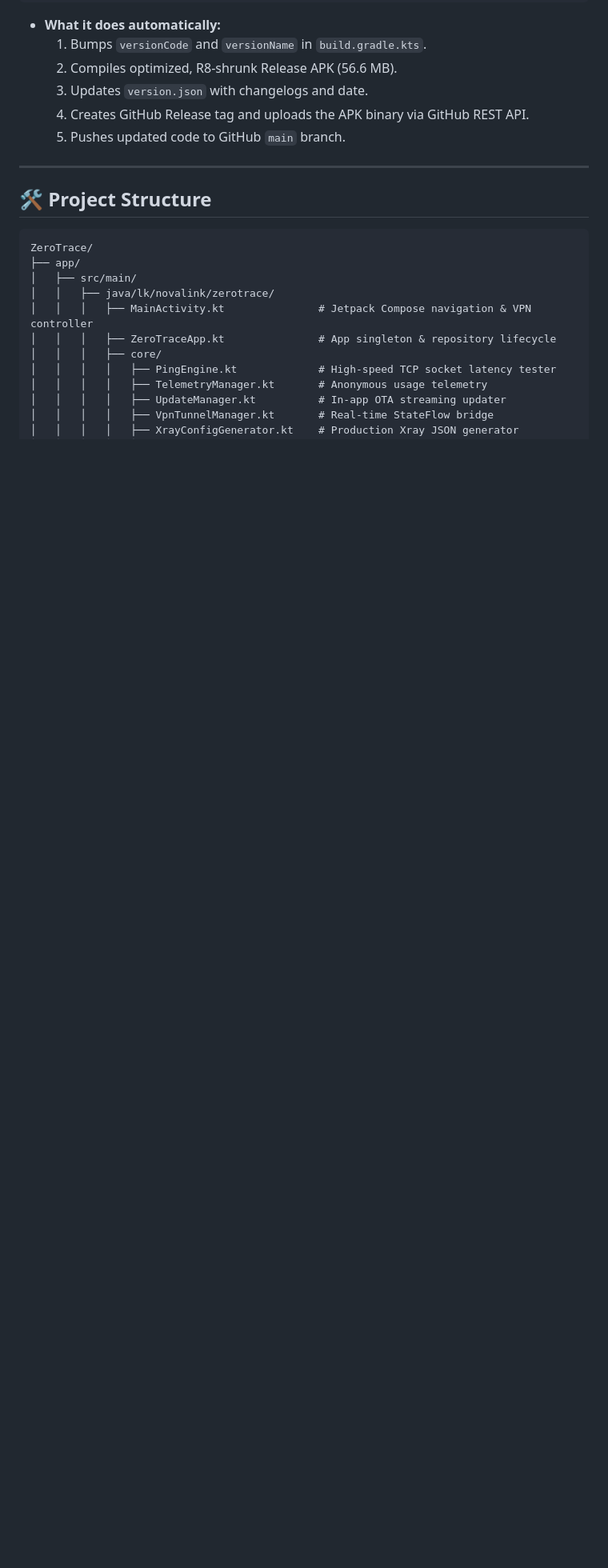
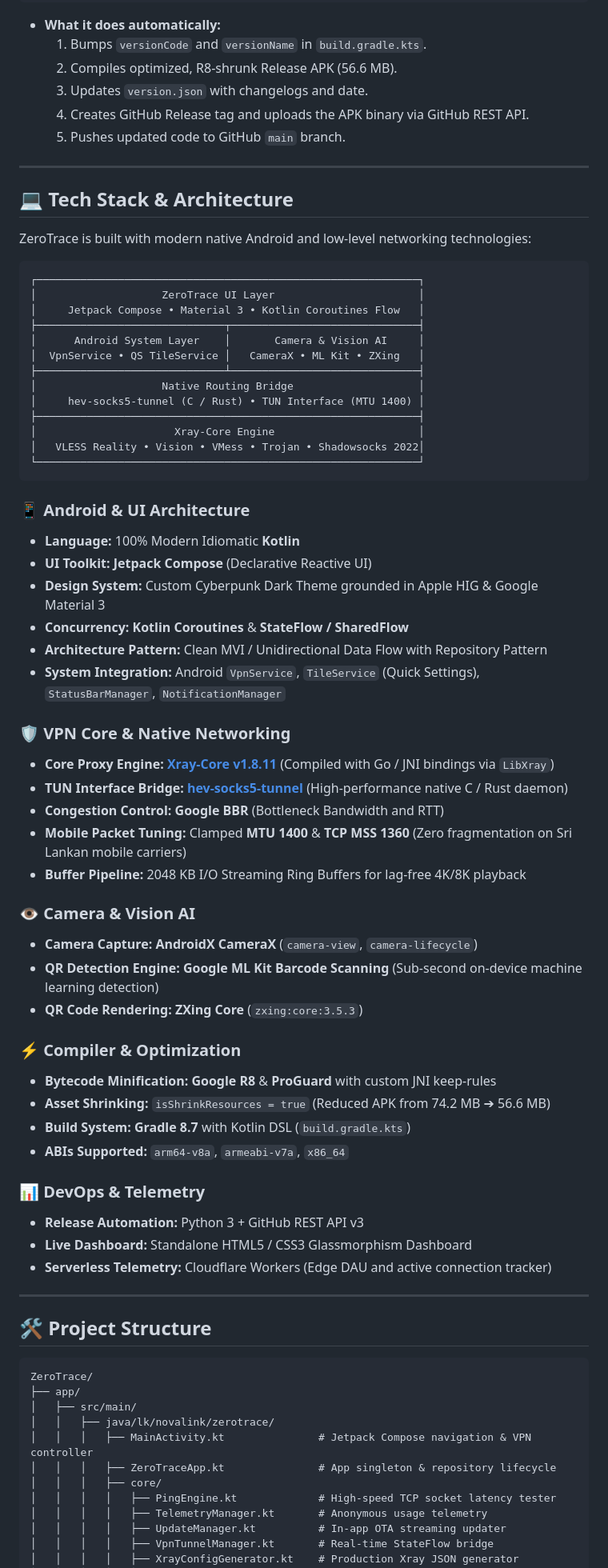
Before and after one commit to PsyChoDev14/ZeroTrace, a Markdown page: README.md, the part around the change. Shown at 80% size. GitHub-like rendering; blank space fills up the shorter version.

Commit message:
Add Tech Stack & Architecture section to README.md

````diff
--- a/README.md
+++ b/README.md
@@ -128,6 +128,59 @@ ZeroTrace includes an automated release publishing pipeline:
 
 ---
 
+## 💻 Tech Stack & Architecture
+
+ZeroTrace is built with modern native Android and low-level networking technologies:
+
+```
+┌─────────────────────────────────────────────────────────────┐
+│                    ZeroTrace UI Layer                       │
+│     Jetpack Compose • Material 3 • Kotlin Coroutines Flow   │
+├──────────────────────────────┬──────────────────────────────┤
+│      Android System Layer    │       Camera & Vision AI     │
+│  VpnService • QS TileService │   CameraX • ML Kit • ZXing   │
+├──────────────────────────────┴──────────────────────────────┤
+│                    Native Routing Bridge                    │
+│     hev-socks5-tunnel (C / Rust) • TUN Interface (MTU 1400) │
+├─────────────────────────────────────────────────────────────┤
+│                      Xray-Core Engine                       │
+│   VLESS Reality • Vision • VMess • Trojan • Shadowsocks 2022│
+└─────────────────────────────────────────────────────────────┘
+```
+
+### 📱 Android & UI Architecture
+* **Language:** 100% Modern Idiomatic **Kotlin**
+* **UI Toolkit:** **Jetpack Compose** (Declarative Reactive UI)
+* **Design System:** Custom Cyberpunk Dark Theme grounded in Apple HIG & Google Material 3
+* **Concurrency:** **Kotlin Coroutines** & **StateFlow / SharedFlow**
+* **Architecture Pattern:** Clean MVI / Unidirectional Data Flow with Repository Pattern
+* **System Integration:** Android `VpnService`, `TileService` (Quick Settings), `StatusBarManager`, `NotificationManager`
+
+### 🛡️ VPN Core & Native Networking
+* **Core Proxy Engine:** **[Xray-Core v1.8.11](https://github.com/XTLS/Xray-core)** (Compiled with Go / JNI bindings via `LibXray`)
+* **TUN Interface Bridge:** **[hev-socks5-tunnel](https://github.com/heiher/hev-socks5-tunnel)** (High-performance native C / Rust daemon)
+* **Congestion Control:** **Google BBR** (Bottleneck Bandwidth and RTT)
+* **Mobile Packet Tuning:** Clamped **MTU 1400** & **TCP MSS 1360** (Zero fragmentation on Sri Lankan mobile carriers)
+* **Buffer Pipeline:** 2048 KB I/O Streaming Ring Buffers for lag-free 4K/8K playback
+
+### 👁️ Camera & Vision AI
+* **Camera Capture:** **AndroidX CameraX** (`camera-view`, `camera-lifecycle`)
+* **QR Detection Engine:** **Google ML Kit Barcode Scanning** (Sub-second on-device machine learning detection)
+* **QR Code Rendering:** **ZXing Core** (`zxing:core:3.5.3`)
+
+### ⚡ Compiler & Optimization
+* **Bytecode Minification:** **Google R8** & **ProGuard** with custom JNI keep-rules
+* **Asset Shrinking:** `isShrinkResources = true` (Reduced APK from 74.2 MB ➔ 56.6 MB)
+* **Build System:** **Gradle 8.7** with Kotlin DSL (`build.gradle.kts`)
+* **ABIs Supported:** `arm64-v8a`, `armeabi-v7a`, `x86_64`
+
+### 📊 DevOps & Telemetry
+* **Release Automation:** Python 3 + GitHub REST API v3
+* **Live Dashboard:** Standalone HTML5 / CSS3 Glassmorphism Dashboard
+* **Serverless Telemetry:** Cloudflare Workers (Edge DAU and active connection tracker)
+
+---
+
 ## 🛠️ Project Structure
 
 ```text
````
